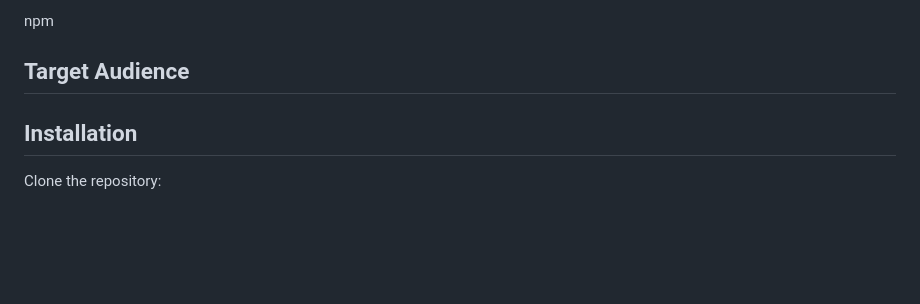
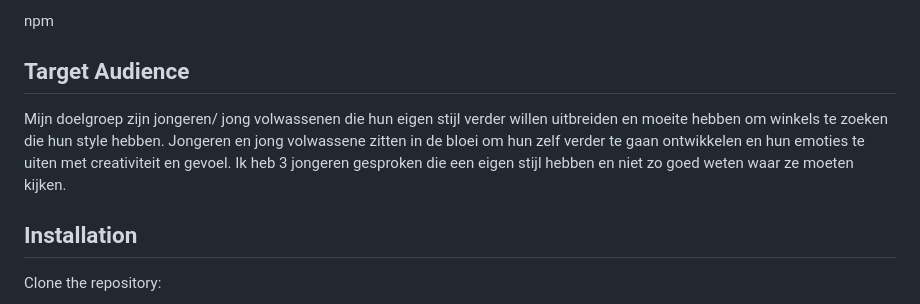
Before and after one commit to milabigini/Project-tech, a Markdown page: README.md, the part around the change. Rendered like a GitHub page; blank space fills up the shorter version.

```diff
--- a/README.md
+++ b/README.md
@@ -27,6 +27,7 @@ ESLint
 npm
 
 ## Target Audience
+Mijn doelgroep zijn jongeren/ jong volwassenen die hun eigen stijl verder willen uitbreiden en moeite hebben om winkels te zoeken die hun style hebben. Jongeren en jong volwassene zitten in de bloei om hun zelf verder te gaan ontwikkelen en hun emoties te uiten met creativiteit en gevoel. Ik heb 3 jongeren gesproken die een eigen stijl hebben en niet zo goed weten waar ze moeten kijken.
 
 ## Installation
 Clone the repository:
```
